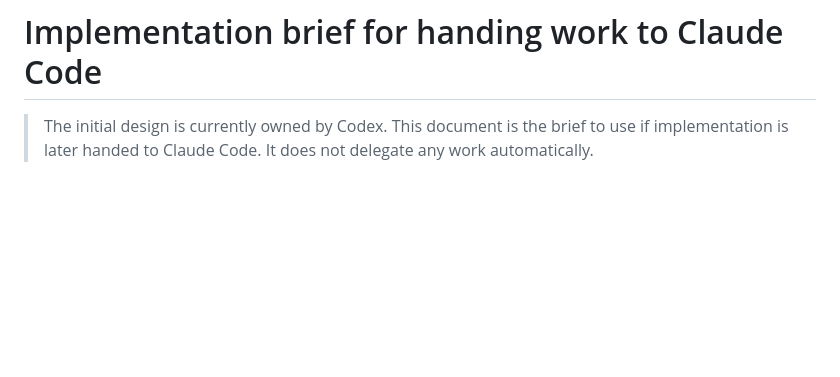
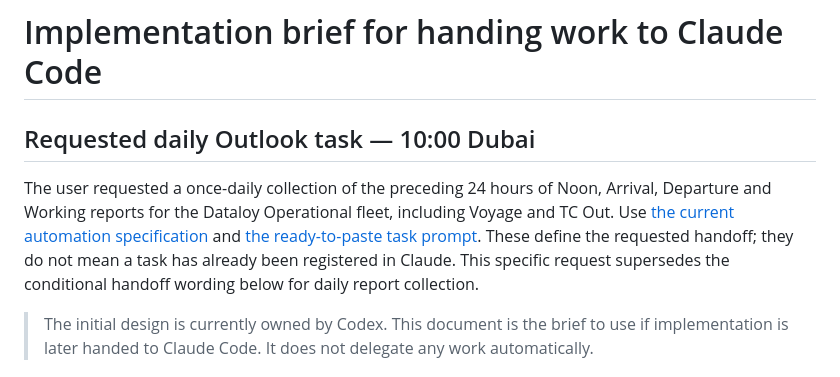
Before and after one commit to Steventhemaster/VMwareconnect, a Markdown page: docs/CLAUDE-HANDOFF.md, the part around the change. Rendered like a GitHub page; blank space fills up the shorter version.

Commit message:
Define Claude daily Outlook report collection at 10 Dubai

```diff
--- a/docs/CLAUDE-HANDOFF.md
+++ b/docs/CLAUDE-HANDOFF.md
@@ -1,4 +1,8 @@
 # Implementation brief for handing work to Claude Code
+
+## Requested daily Outlook task — 10:00 Dubai
+
+The user requested a once-daily collection of the preceding 24 hours of Noon, Arrival, Departure and Working reports for the Dataloy Operational fleet, including Voyage and TC Out. Use [the current automation specification](CLAUDE-OUTLOOK-DAILY-AUTOMATION.md) and [the ready-to-paste task prompt](CLAUDE-OUTLOOK-TASK-PROMPT.md). These define the requested handoff; they do not mean a task has already been registered in Claude. This specific request supersedes the conditional handoff wording below for daily report collection.
 
 > The initial design is currently owned by Codex. This document is the brief to use if implementation is later handed to Claude Code. It does not delegate any work automatically.
 
```
Also changed, not shown: docs/CLAUDE-OUTLOOK-DAILY-AUTOMATION.md (added, +108 -0 lines), docs/CLAUDE-OUTLOOK-TASK-PROMPT.md (added, +15 -0 lines).
